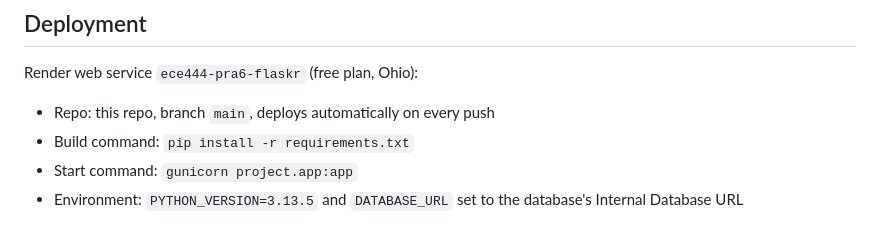
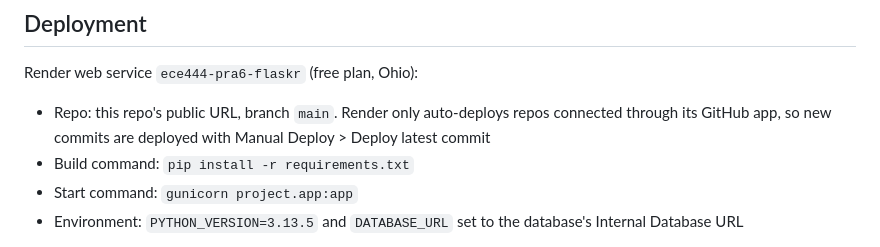
Before and after one commit to AidanHT/ECE444-F2026-PRA6, a Markdown page: README.md, the part around the change. GitHub-like rendering.

Commit message:
Note manual deploys on Render

```diff
--- a/README.md
+++ b/README.md
@@ -13,7 +13,9 @@ Live on Render: https://ece444-pra6-flaskr.onrender.com
 
 Render web service `ece444-pra6-flaskr` (free plan, Ohio):
 
-- Repo: this repo, branch `main`, deploys automatically on every push
+- Repo: this repo's public URL, branch `main`. Render only auto-deploys repos
+  connected through its GitHub app, so new commits are deployed with
+  Manual Deploy > Deploy latest commit
 - Build command: `pip install -r requirements.txt`
 - Start command: `gunicorn project.app:app`
 - Environment: `PYTHON_VERSION=3.13.5` and `DATABASE_URL` set to the
```
